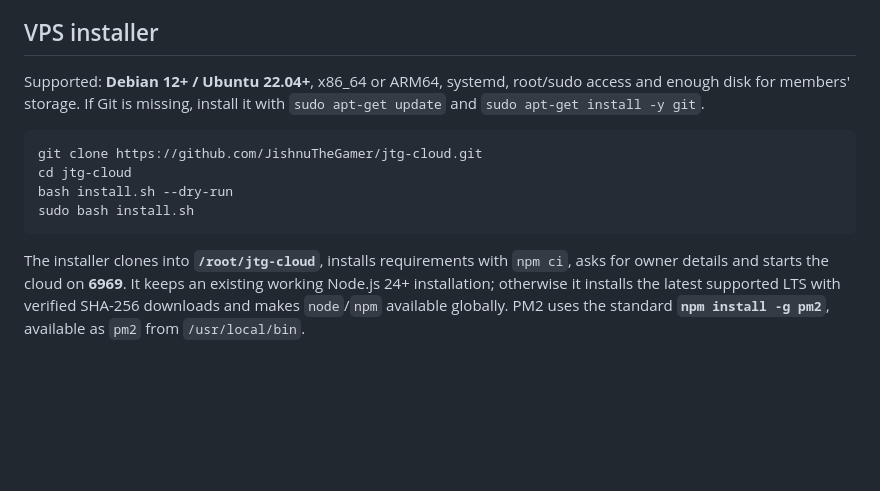
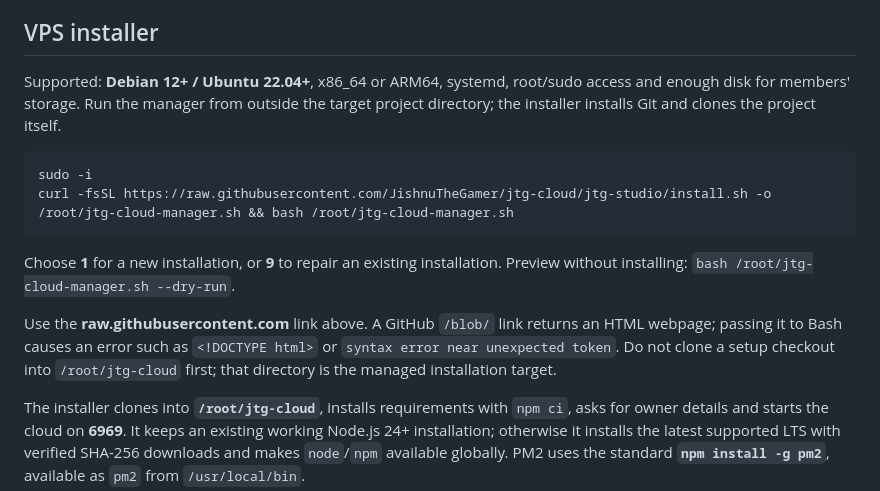
Before and after one commit to JishnuTheGamer/jtg-cloud, a Markdown page: README.md, the part around the change. Drawn GitHub-style; blank space fills up the shorter version.

Commit message:
Clarify raw installer download and root setup commands

````diff
--- a/README.md
+++ b/README.md
@@ -43,14 +43,16 @@ The service runs directly over HTTP. `APP_URL` is blank by default, so localhost
 
 ## VPS installer
 
-Supported: **Debian 12+ / Ubuntu 22.04+**, x86_64 or ARM64, systemd, root/sudo access and enough disk for members' storage. If Git is missing, install it with `sudo apt-get update` and `sudo apt-get install -y git`.
+Supported: **Debian 12+ / Ubuntu 22.04+**, x86_64 or ARM64, systemd, root/sudo access and enough disk for members' storage. Run the manager from outside the target project directory; the installer installs Git and clones the project itself.
 
 ```sh
-git clone https://github.com/JishnuTheGamer/jtg-cloud.git
-cd jtg-cloud
-bash install.sh --dry-run
-sudo bash install.sh
+sudo -i
+curl -fsSL https://raw.githubusercontent.com/JishnuTheGamer/jtg-cloud/jtg-studio/install.sh -o /root/jtg-cloud-manager.sh && bash /root/jtg-cloud-manager.sh
 ```
+
+Choose **1** for a new installation, or **9** to repair an existing installation. Preview without installing: `bash /root/jtg-cloud-manager.sh --dry-run`.
+
+Use the **raw.githubusercontent.com** link above. A GitHub `/blob/` link returns an HTML webpage; passing it to Bash causes an error such as `<!DOCTYPE html>` or `syntax error near unexpected token`. Do not clone a setup checkout into `/root/jtg-cloud` first; that directory is the managed installation target.
 
 The installer clones into **`/root/jtg-cloud`**, installs requirements with `npm ci`, asks for owner details and starts the cloud on **6969**. It keeps an existing working Node.js 24+ installation; otherwise it installs the latest supported LTS with verified SHA-256 downloads and makes `node`/`npm` available globally. PM2 uses the standard **`npm install -g pm2`**, available as `pm2` from `/usr/local/bin`.
 
````
